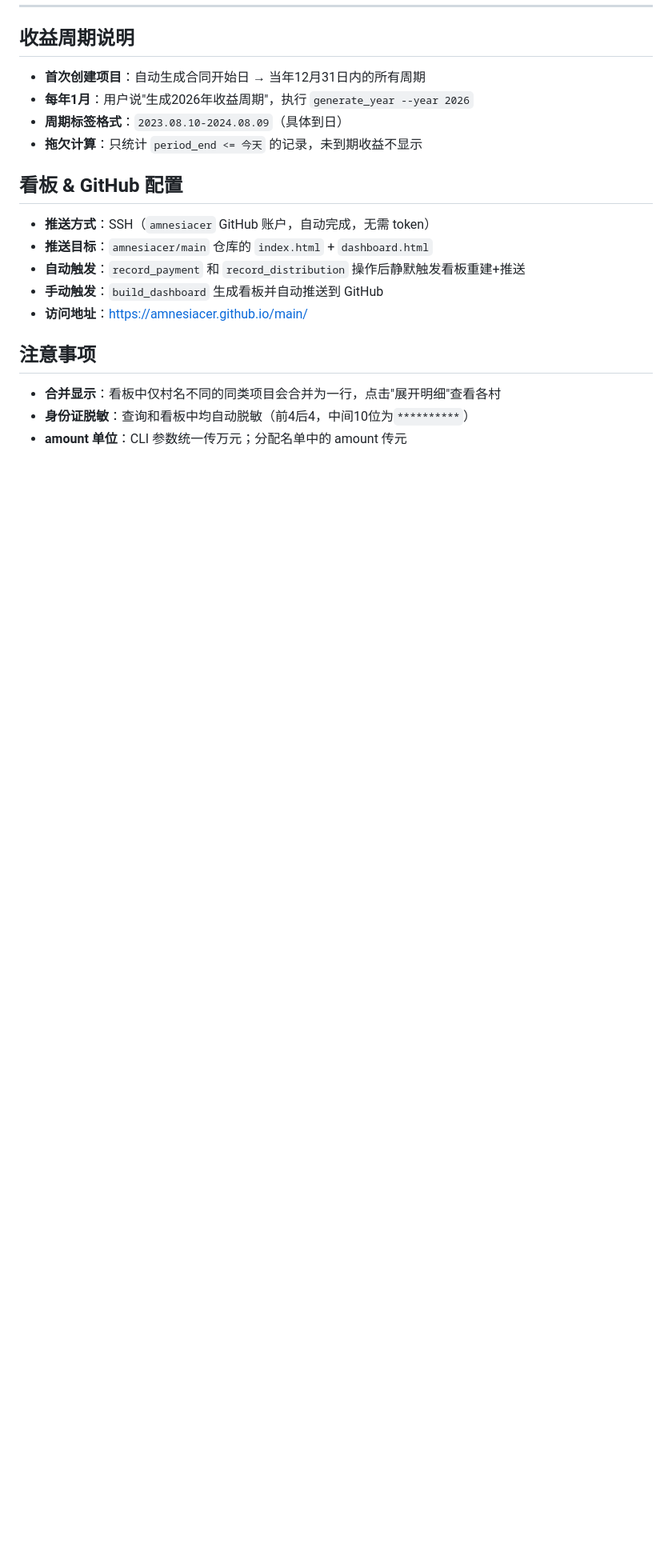
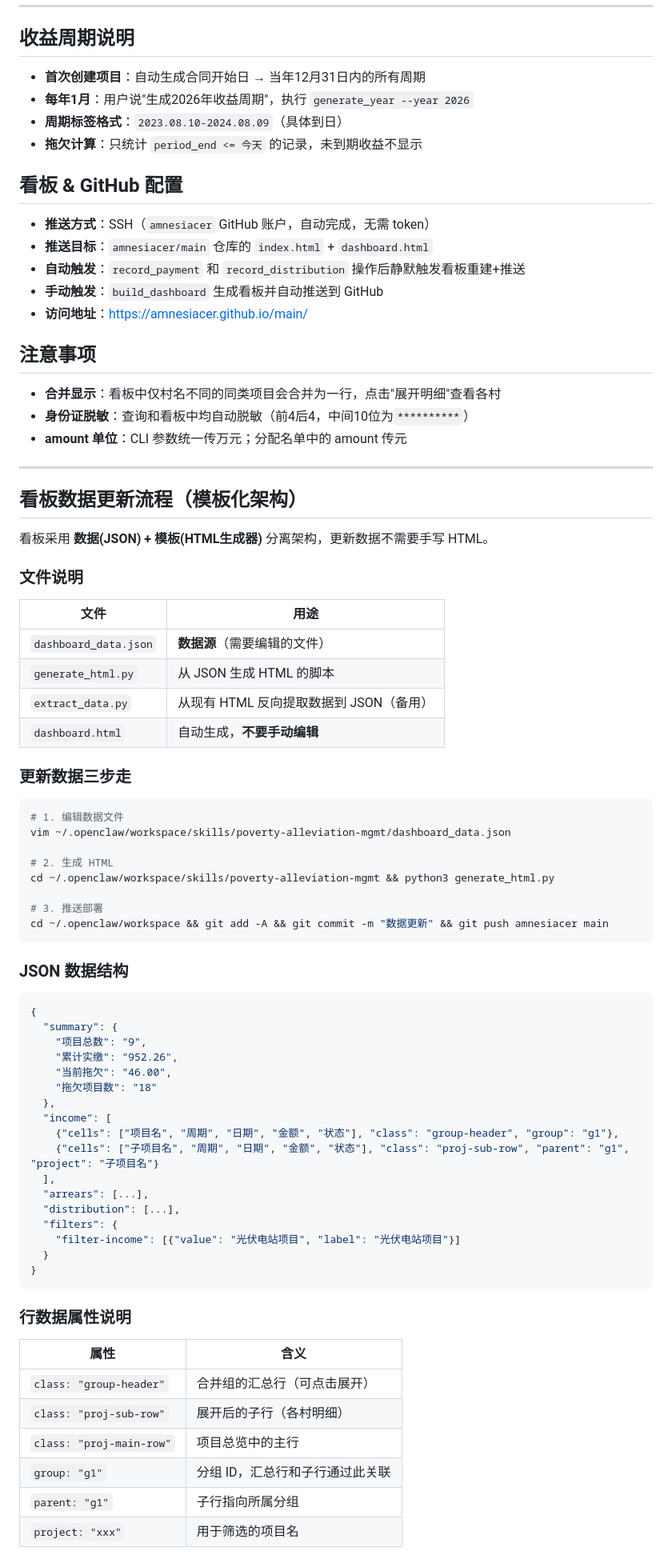
Before and after one commit to amnesiacer/main, a Markdown page: skills/poverty-alleviation-mgmt/SKILL.md, the part around the change. Shown at 80% size. GitHub-like rendering; blank space fills up the shorter version.

Commit message:
docs: 更新看板数据模板化工作流到 SKILL.md 和 MEMORY.md

````diff
--- a/skills/poverty-alleviation-mgmt/SKILL.md
+++ b/skills/poverty-alleviation-mgmt/SKILL.md
@@ -180,3 +180,64 @@ python3 pam.py build_dashboard
 - **合并显示**：看板中仅村名不同的同类项目会合并为一行，点击"展开明细"查看各村
 - **身份证脱敏**：查询和看板中均自动脱敏（前4后4，中间10位为`**********`）
 - **amount 单位**：CLI 参数统一传万元；分配名单中的 amount 传元
+
+---
+
+## 看板数据更新流程（模板化架构）
+
+看板采用 **数据(JSON) + 模板(HTML生成器)** 分离架构，更新数据不需要手写 HTML。
+
+### 文件说明
+
+| 文件 | 用途 |
+|------|------|
+| `dashboard_data.json` | **数据源**（需要编辑的文件） |
+| `generate_html.py` | 从 JSON 生成 HTML 的脚本 |
+| `extract_data.py` | 从现有 HTML 反向提取数据到 JSON（备用） |
+| `dashboard.html` | 自动生成，**不要手动编辑** |
+
+### 更新数据三步走
+
+```bash
+# 1. 编辑数据文件
+vim ~/.openclaw/workspace/skills/poverty-alleviation-mgmt/dashboard_data.json
+
+# 2. 生成 HTML
+cd ~/.openclaw/workspace/skills/poverty-alleviation-mgmt && python3 generate_html.py
+
+# 3. 推送部署
+cd ~/.openclaw/workspace && git add -A && git commit -m "数据更新" && git push amnesiacer main
+```
+
+### JSON 数据结构
+
+```json
+{
+  "summary": {
+    "项目总数": "9",
+    "累计实缴": "952.26",
+    "当前拖欠": "46.00",
+    "拖欠项目数": "18"
+  },
+  "income": [
+    {"cells": ["项目名", "周期", "日期", "金额", "状态"], "class": "group-header", "group": "g1"},
+    {"cells": ["子项目名", "周期", "日期", "金额", "状态"], "class": "proj-sub-row", "parent": "g1", "project": "子项目名"}
+  ],
+  "arrears": [...],
+  "distribution": [...],
+  "filters": {
+    "filter-income": [{"value": "光伏电站项目", "label": "光伏电站项目"}]
+  }
+}
+```
+
+### 行数据属性说明
+
+| 属性 | 含义 |
+|------|------|
+| `class: "group-header"` | 合并组的汇总行（可点击展开） |
+| `class: "proj-sub-row"` | 展开后的子行（各村明细） |
+| `class: "proj-main-row"` | 项目总览中的主行 |
+| `group: "g1"` | 分组 ID，汇总行和子行通过此关联 |
+| `parent: "g1"` | 子行指向所属分组 |
+| `project: "xxx"` | 用于筛选的项目名 |
````
Also changed, not shown: MEMORY.md (added, +71 -0 lines).
